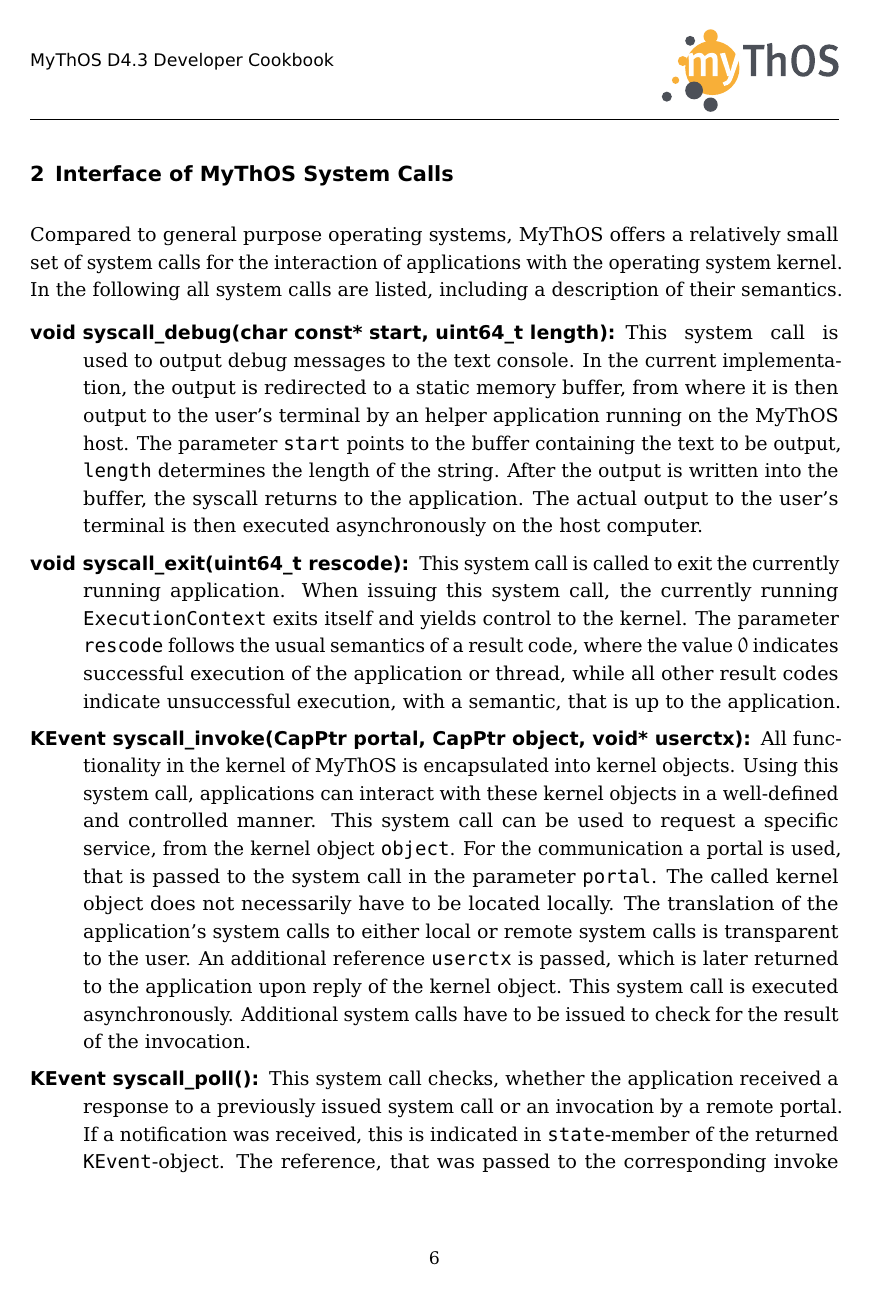
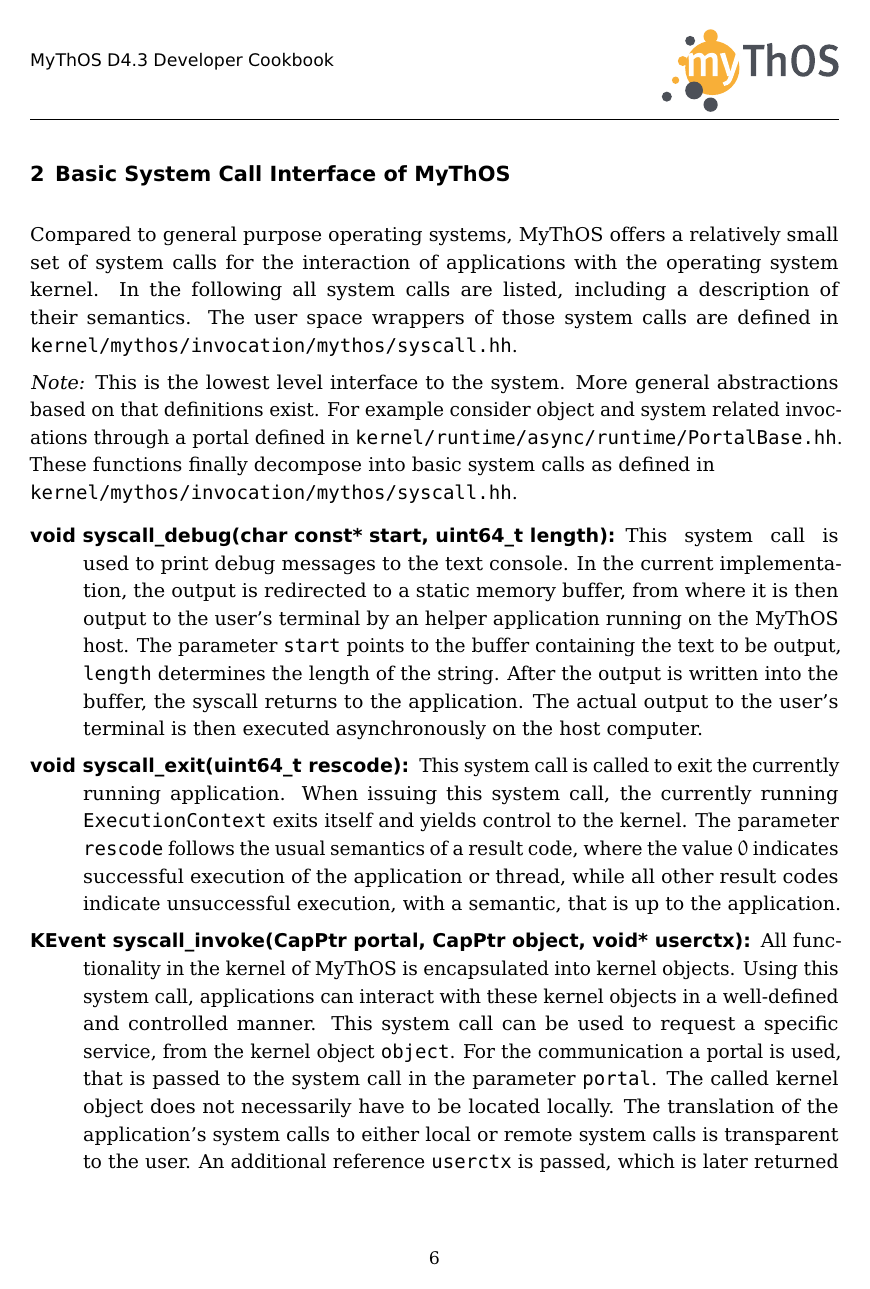
Before and after one commit to ManyThreads/mythos, a LaTeX paper (doc/deliverables/D4_3_Developer_Cookbook.tex): page 6 of 14 before the commit and page 6 of 15 after it. Compiled offline with pdfLaTeX.

Commit message:
D4.3 section 2 revisited

```diff
--- a/doc/deliverables/D4_3_Developer_Cookbook.tex
+++ b/doc/deliverables/D4_3_Developer_Cookbook.tex
@@ -196,16 +196,24 @@ Intel\textcopyright~Xeon~Phi\texttrademark{}, all of MMX, SSE, SSE2, SSE3 and
 3DNow should be disabled (\texttt{-mno-mmx -mno-sse -mno-sse2 -mno-sse3
 -mno-3dnow}).
 
-\section{Interface of \mythos System Calls}
+\section{Basic System Call Interface of \mythos}
 
 Compared to general purpose operating systems, \mythos offers a relatively
 small set of system calls for the interaction of applications with the
 operating system kernel. In the following all system calls are listed,
-including a description of their semantics.
+including a description of their semantics. The user space wrappers of those
+system calls are defined in \texttt{kernel/mythos/invocation/mythos/syscall.hh}.
+
+\noindent \emph{Note:} This is the lowest level interface to the system. More
+general abstractions based on that definitions exist. For example consider
+object and system related invocations through a portal defined in
+\texttt{kernel/runtime/async/runtime/PortalBase.hh}. These functions finally
+decompose into basic system calls as defined in
+\texttt{\\kernel/mythos/invocation/mythos/syscall.hh}.
 
 \begin{description}
 \item[void syscall\_debug(char const* start, uint64\_t length):] This system
-call is used to output debug messages to the text console. In the current
+call is used to print debug messages to the text console. In the current
 implementation, the output is redirected to a static memory buffer, from where
 it is then output to the user's terminal by an helper application running on the
 \mythos host. The parameter \texttt{start} points to the buffer containing the
@@ -232,4 +240,3 @@ local or remote system calls is transparent to the user. An additional reference
 \texttt{userctx} is passed, which is later returned to the application upon
 reply of the kernel object. This system call is executed asynchronously.
 Additional system calls have to be issued to check for the result of the
-invocation.
```
Also changed, not shown: doc/deliverables/D4_3_Developer_Cookbook.tex (19 more changed lines).
